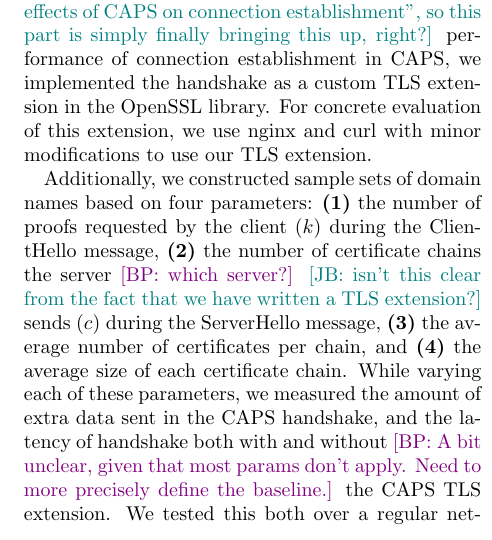
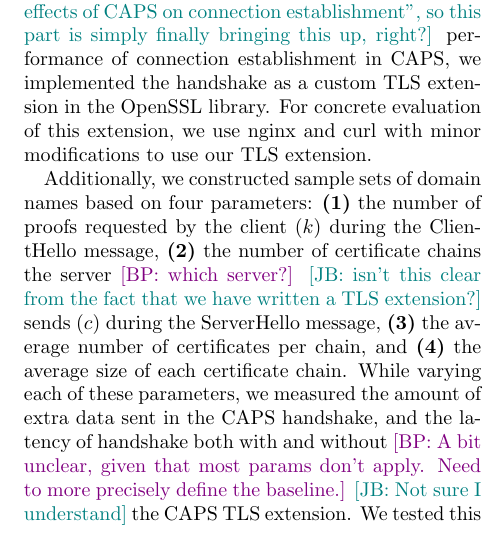
Before and after one commit to syclops/caps, a LaTeX document (doc/paper/paper.tex, which reads doc/paper/sec/evaluation.tex): part of one column of page 15 of 17, cut so that both start at the same text. Compiled offline with pdfLaTeX; a LaTeX package or settings file that is missing is left out.

Commit message:
Add in replies to comments

```diff
--- a/doc/paper/sec/evaluation.tex
+++ b/doc/paper/sec/evaluation.tex
@@ -322,7 +322,7 @@ on four parameters:
 While varying each of these parameters, we measured the amount of
 extra data sent in the \ac{name} handshake, and the latency of
 handshake both with and without
-\bryan{A bit unclear, given that most params don't apply. Need to more precisely define the baseline.}
+\bryan{A bit unclear, given that most params don't apply. Need to more precisely define the baseline.} \jay{Not sure I understand}
 the \ac{name} \ac{tls} extension. We
 tested this both over a regular network interface
 \bryan{ping latency? bandwidth?}
```
Also changed, not shown: doc/paper/sec/evaluation.tex (2 more changed lines).
